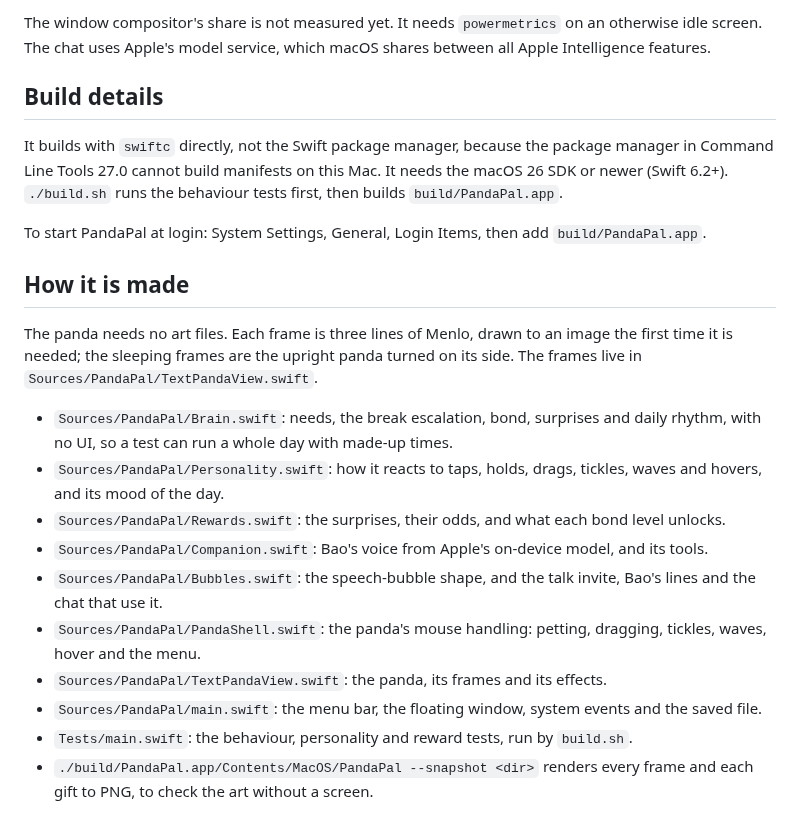
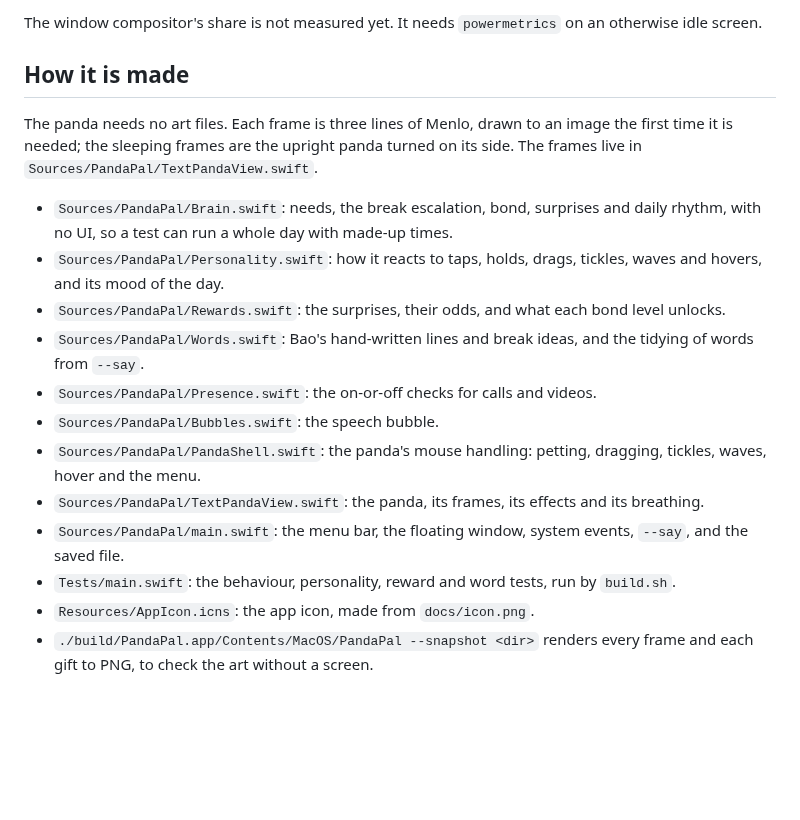
Before and after one commit to luffy2095/pandapal, a Markdown page: README.md, the part around one of its changes. Rendered like a GitHub page; blank space fills up the shorter version.

```diff
--- a/README.md
+++ b/README.md
@@ -135,11 +167,5 @@ Measured on macOS 27, Apple silicon, with the full behaviour engine ticking ever
 
-The window compositor's share is not measured yet. It needs `powermetrics` on an otherwise idle screen. The chat uses Apple's model service, which macOS shares between all Apple Intelligence features.
-
-## Build details
-
-It builds with `swiftc` directly, not the Swift package manager, because the package manager in Command Line Tools 27.0 cannot build manifests on this Mac. It needs the macOS 26 SDK or newer (Swift 6.2+). `./build.sh` runs the behaviour tests first, then builds `build/PandaPal.app`.
-
-To start PandaPal at login: System Settings, General, Login Items, then add `build/PandaPal.app`.
+The window compositor's share is not measured yet. It needs `powermetrics` on an otherwise idle screen.
 
 ## How it is made
 
@@ -148,12 +174,14 @@ The panda needs no art files. Each frame is three lines of Menlo, drawn to an im
 - `Sources/PandaPal/Brain.swift`: needs, the break escalation, bond, surprises and daily rhythm, with no UI, so a test can run a whole day with made-up times.
 - `Sources/PandaPal/Personality.swift`: how it reacts to taps, holds, drags, tickles, waves and hovers, and its mood of the day.
 - `Sources/PandaPal/Rewards.swift`: the surprises, their odds, and what each bond level unlocks.
-- `Sources/PandaPal/Companion.swift`: Bao's voice from Apple's on-device model, and its tools.
-- `Sources/PandaPal/Bubbles.swift`: the speech-bubble shape, and the talk invite, Bao's lines and the chat that use it.
+- `Sources/PandaPal/Words.swift`: Bao's hand-written lines and break ideas, and the tidying of words from `--say`.
+- `Sources/PandaPal/Presence.swift`: the on-or-off checks for calls and videos.
+- `Sources/PandaPal/Bubbles.swift`: the speech bubble.
 - `Sources/PandaPal/PandaShell.swift`: the panda's mouse handling: petting, dragging, tickles, waves, hover and the menu.
-- `Sources/PandaPal/TextPandaView.swift`: the panda, its frames and its effects.
-- `Sources/PandaPal/main.swift`: the menu bar, the floating window, system events and the saved file.
-- `Tests/main.swift`: the behaviour, personality and reward tests, run by `build.sh`.
+- `Sources/PandaPal/TextPandaView.swift`: the panda, its frames, its effects and its breathing.
+- `Sources/PandaPal/main.swift`: the menu bar, the floating window, system events, `--say`, and the saved file.
+- `Tests/main.swift`: the behaviour, personality, reward and word tests, run by `build.sh`.
+- `Resources/AppIcon.icns`: the app icon, made from `docs/icon.png`.
 - `./build/PandaPal.app/Contents/MacOS/PandaPal --snapshot <dir>` renders every frame and each gift to PNG, to check the art without a screen.
 
 ## License
```
Also changed, not shown: other parts of README.md (+68 -36 lines), docs/icon.png (added), 12 other files.
